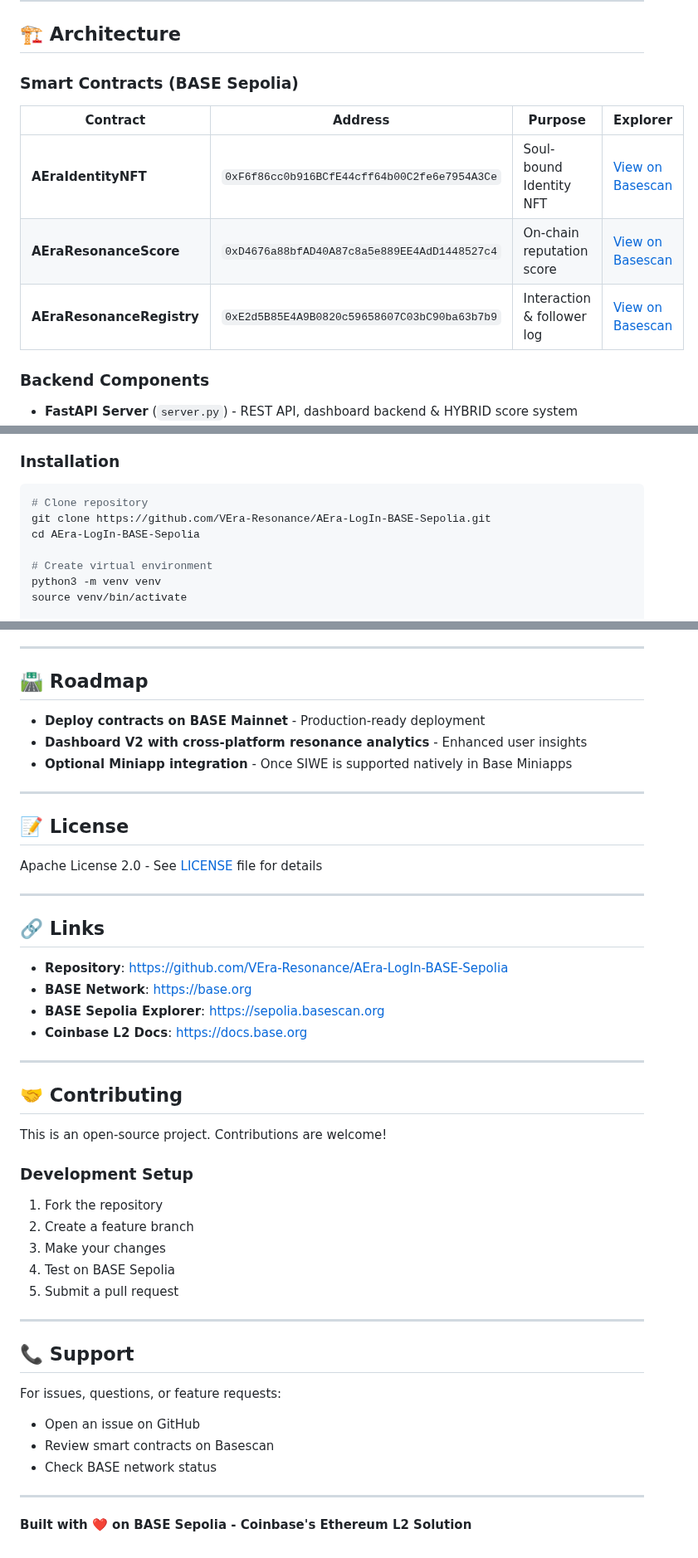
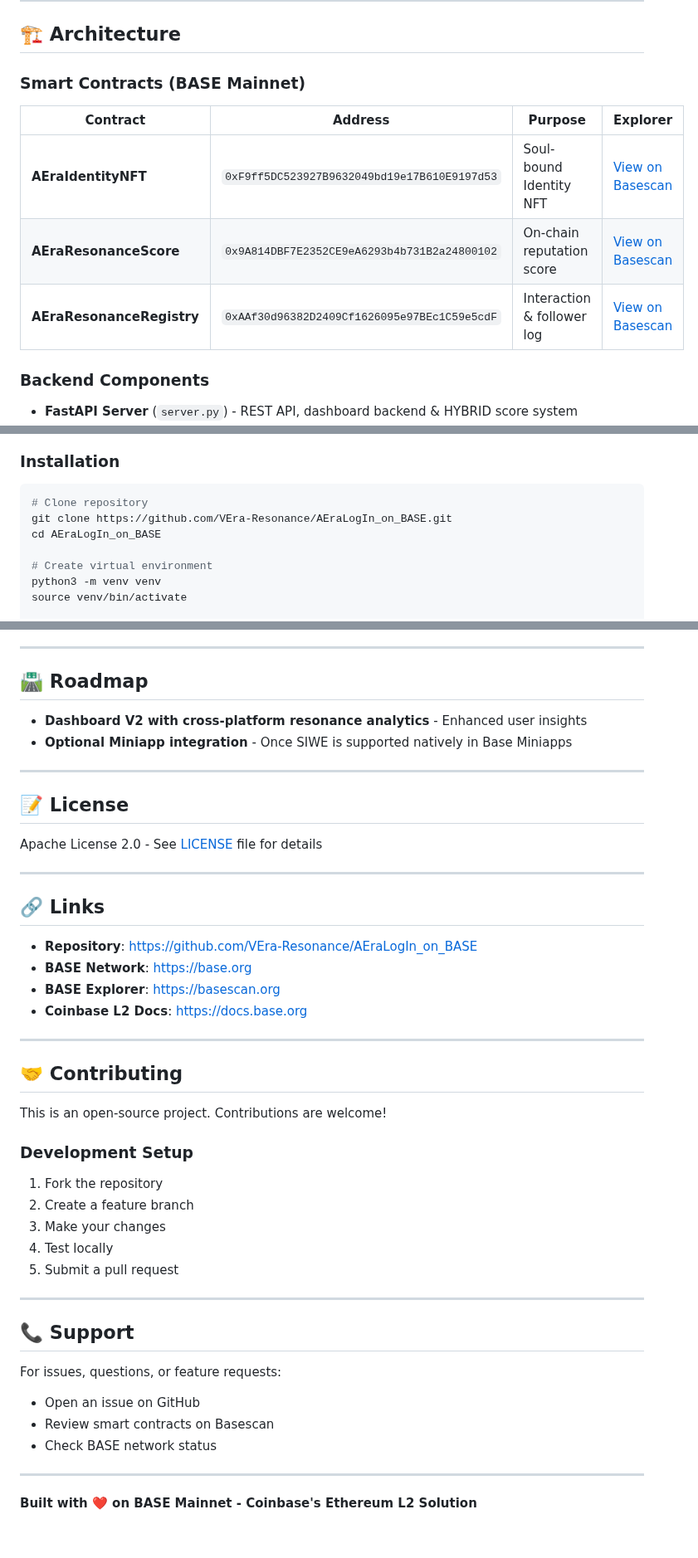
Before and after one commit to VEra-Resonance/AEraLogin_Live, a Markdown page: README.md, 3 parts joined by grey strips. Shown at 83% size. Rendered like a GitHub page.

````diff
--- a/README.md
+++ b/README.md
@@ -55,13 +55,13 @@ This project leverages **BASE Sepolia Testnet** (Chain ID: 84532) - Coinbase's E
 
 ## 🏗️ Architecture
 
-### Smart Contracts (BASE Sepolia)
+### Smart Contracts (BASE Mainnet)
 
 | Contract | Address | Purpose | Explorer |
 |---------|---------|---------|----------|
-| **AEraIdentityNFT** | `0xF6f86cc0b916BCfE44cff64b00C2fe6e7954A3Ce` | Soul-bound Identity NFT | [View on Basescan](https://sepolia.basescan.org/address/0xF6f86cc0b916BCfE44cff64b00C2fe6e7954A3Ce) |
-| **AEraResonanceScore** | `0xD4676a88bfAD40A87c8a5e889EE4AdD1448527c4` | On-chain reputation score | [View on Basescan](https://sepolia.basescan.org/address/0xD4676a88bfAD40A87c8a5e889EE4AdD1448527c4) |
-| **AEraResonanceRegistry** | `0xE2d5B85E4A9B0820c59658607C03bC90ba63b7b9` | Interaction & follower log | [View on Basescan](https://sepolia.basescan.org/address/0xE2d5B85E4A9B0820c59658607C03bC90ba63b7b9) |
+| **AEraIdentityNFT** | `0xF9ff5DC523927B9632049bd19e17B610E9197d53` | Soul-bound Identity NFT | [View on Basescan](https://basescan.org/address/0xF9ff5DC523927B9632049bd19e17B610E9197d53) |
+| **AEraResonanceScore** | `0x9A814DBF7E2352CE9eA6293b4b731B2a24800102` | On-chain reputation score | [View on Basescan](https://basescan.org/address/0x9A814DBF7E2352CE9eA6293b4b731B2a24800102) |
+| **AEraResonanceRegistry** | `0xAAf30d96382D2409Cf1626095e97BEc1C59e5cdF` | Interaction & follower log | [View on Basescan](https://basescan.org/address/0xAAf30d96382D2409Cf1626095e97BEc1C59e5cdF) |
 
 ### Backend Components
 
@@ -92,8 +92,8 @@ sudo apt install git python3-pip
 
 ```bash
 # Clone repository
-git clone https://github.com/VEra-Resonance/AEra-LogIn-BASE-Sepolia.git
-cd AEra-LogIn-BASE-Sepolia
+git clone https://github.com/VEra-Resonance/AEraLogIn_on_BASE.git
+cd AEraLogIn_on_BASE
 
 # Create virtual environment
 python3 -m venv venv
@@ -307,7 +306,6 @@ GET /api/blockchain/stats
 
 ## 🛣️ Roadmap
 
-- **Deploy contracts on BASE Mainnet** - Production-ready deployment
 - **Dashboard V2 with cross-platform resonance analytics** - Enhanced user insights
 - **Optional Miniapp integration** - Once SIWE is supported natively in Base Miniapps
 
@@ -321,9 +319,9 @@ Apache License 2.0 - See [LICENSE](LICENSE) file for details
 
 ## 🔗 Links
 
-- **Repository**: https://github.com/VEra-Resonance/AEra-LogIn-BASE-Sepolia
+- **Repository**: https://github.com/VEra-Resonance/AEraLogIn_on_BASE
 - **BASE Network**: https://base.org
-- **BASE Sepolia Explorer**: https://sepolia.basescan.org
+- **BASE Explorer**: https://basescan.org
 - **Coinbase L2 Docs**: https://docs.base.org
 
 ---
@@ -337,7 +335,7 @@ This is an open-source project. Contributions are welcome!
 1. Fork the repository
 2. Create a feature branch
 3. Make your changes
-4. Test on BASE Sepolia
+4. Test locally
 5. Submit a pull request
 
 ---
@@ -351,4 +349,4 @@ For issues, questions, or feature requests:
 
 ---
 
-**Built with ❤️ on BASE Sepolia - Coinbase's Ethereum L2 Solution**
+**Built with ❤️ on BASE Mainnet - Coinbase's Ethereum L2 Solution**
````
Also changed, not shown: other parts of README.md (+21 -22 lines).
